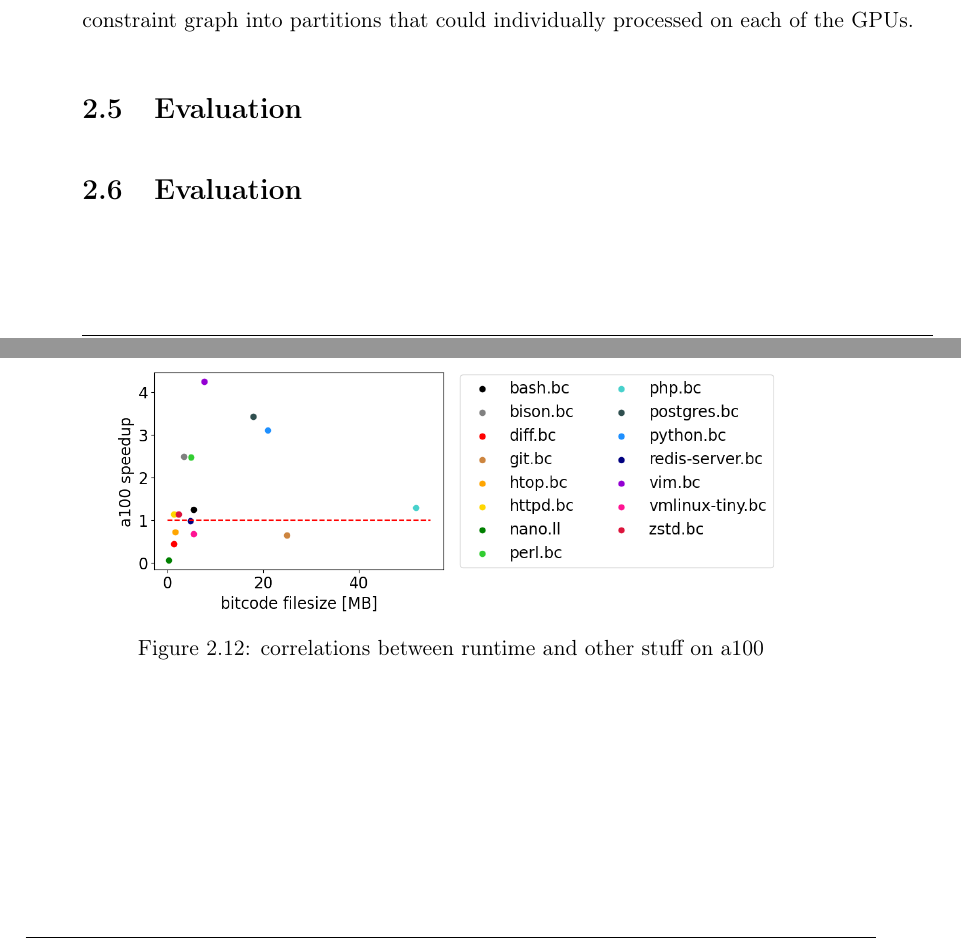
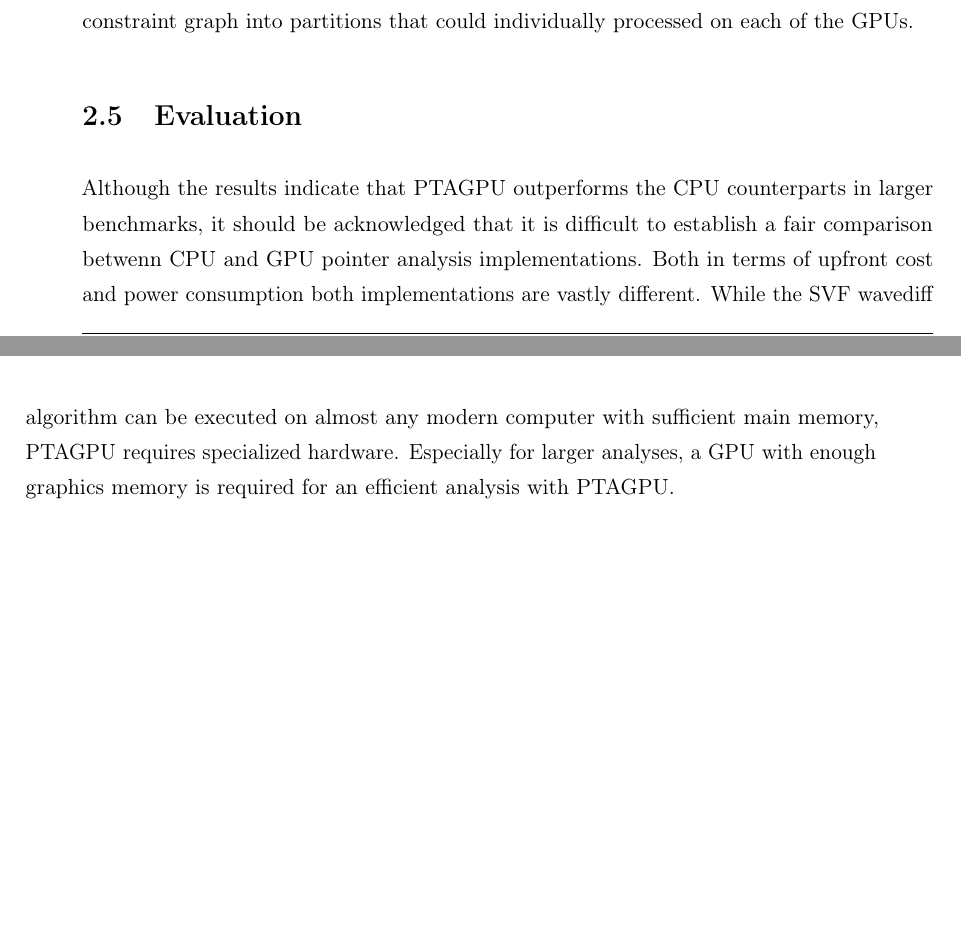
Before and after one commit to lukasboettcher/msc-paper, a LaTeX thesis (main.tex, which reads include/chap2_main.tex): two parts of pages 75 and 76 of 88, joined at a grey line, cut so that both start at the same text, the shorter picture padded with empty space. Compiled offline with pdfLaTeX.

Commit message:
first part of eval

```diff
--- a/include/chap2_main.tex
+++ b/include/chap2_main.tex
@@ -884,11 +884,5 @@ Improving the performance of PTAGPU with regards to the multi-GPU synchronizatio
 
 \section{Evaluation}
 
-\begin{figure}
-    \centering
-    \includegraphics[width=.9\textwidth]{img/correlations-a100.png}
-    \caption{correlations between runtime and other stuff on a100}
-    \label{fig:correlations-a100}
-\end{figure}
-
-\section{Evaluation}
+Although the results indicate that PTAGPU outperforms the CPU counterparts in larger benchmarks, it should be acknowledged that it is difficult to establish a fair comparison betwenn CPU and GPU pointer analysis implementations.
+Both in terms of upfront cost and power consumption both implementations are vastly different. While the SVF wavediff algorithm can be executed on almost any modern computer with sufficient main memory, PTAGPU requires specialized hardware. Especially for larger analyses, a GPU with enough graphics memory is required for an efficient analysis with PTAGPU.
```
